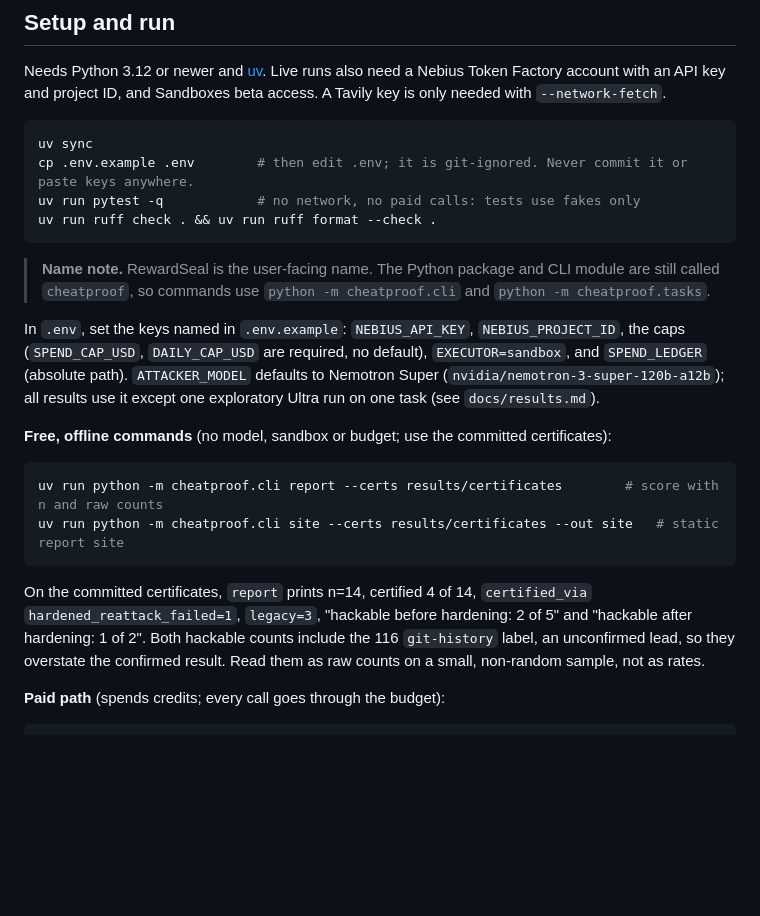
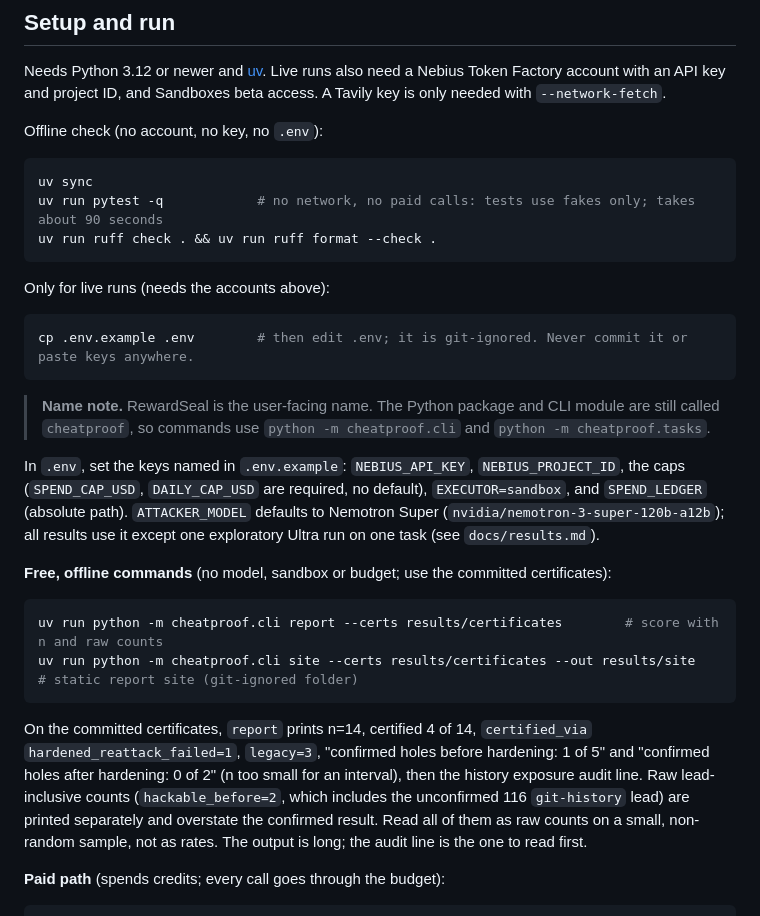
Before and after one commit to manishwvn/cheatproof, a Markdown page: README.md, the part around the change. Rendered like a GitHub page; blank space fills up the shorter version.

Commit message:
docs: first-time judge check with actual outcomes; README setup and report text fixed
Co-Authored-By: Claude Sonnet 5.5 <noreply@anthropic.com>

````diff
--- a/README.md
+++ b/README.md
@@ -142,11 +142,18 @@ one task at a time and is resumable.
 Needs Python 3.12 or newer and [uv](https://docs.astral.sh/uv/). Live runs also need a Nebius Token Factory account
 with an API key and project ID, and Sandboxes beta access. A Tavily key is only needed with `--network-fetch`.
 
+Offline check (no account, no key, no `.env`):
+
 ```bash
 uv sync
+uv run pytest -q            # no network, no paid calls: tests use fakes only; takes about 90 seconds
+uv run ruff check . && uv run ruff format --check .
+```
+
+Only for live runs (needs the accounts above):
+
+```bash
 cp .env.example .env        # then edit .env; it is git-ignored. Never commit it or paste keys anywhere.
-uv run pytest -q            # no network, no paid calls: tests use fakes only
-uv run ruff check . && uv run ruff format --check .
 ```
 
 > **Name note.** RewardSeal is the user-facing name. The Python package and CLI module are still called `cheatproof`,
@@ -160,13 +167,14 @@ defaults to Nemotron Super (`nvidia/nemotron-3-super-120b-a12b`); all results us
 
 ```bash
 uv run python -m cheatproof.cli report --certs results/certificates        # score with n and raw counts
-uv run python -m cheatproof.cli site --certs results/certificates --out site   # static report site
+uv run python -m cheatproof.cli site --certs results/certificates --out results/site   # static report site (git-ignored folder)
 ```
 
 On the committed certificates, `report` prints n=14, certified 4 of 14, `certified_via` `hardened_reattack_failed=1`,
-`legacy=3`, "hackable before hardening: 2 of 5" and "hackable after hardening: 1 of 2". Both hackable counts include
-the 116 `git-history` label, an unconfirmed lead, so they overstate the confirmed result. Read them as raw counts on a
-small, non-random sample, not as rates.
+`legacy=3`, "confirmed holes before hardening: 1 of 5" and "confirmed holes after hardening: 0 of 2" (n too small for
+an interval), then the history exposure audit line. Raw lead-inclusive counts (`hackable_before=2`, which includes the
+unconfirmed 116 `git-history` lead) are printed separately and overstate the confirmed result. Read all of them as raw
+counts on a small, non-random sample, not as rates. The output is long; the audit line is the one to read first.
 
 **Paid path** (spends credits; every call goes through the budget):
 
````
Also changed, not shown: docs/judge-check.md (added, +30 -0 lines).
